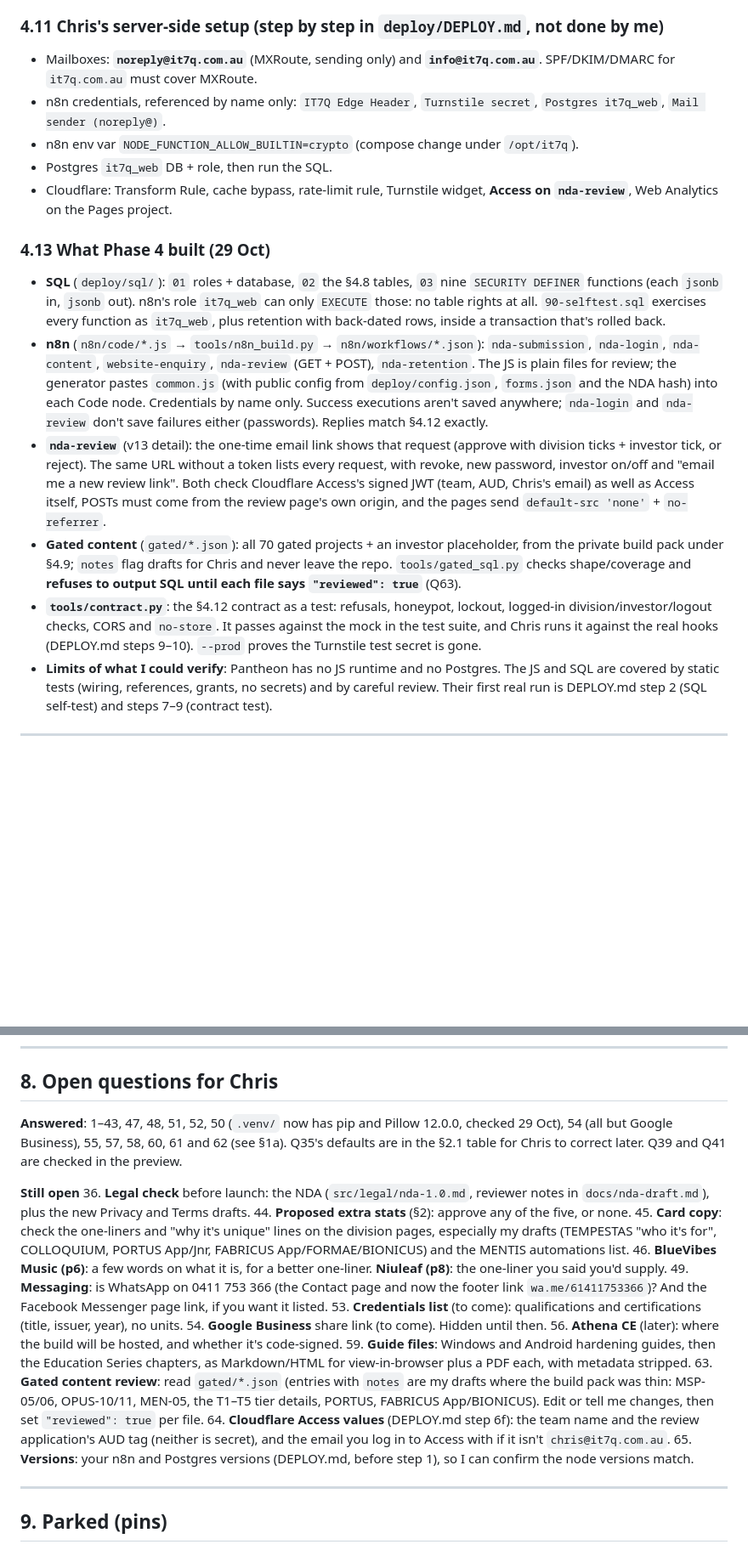
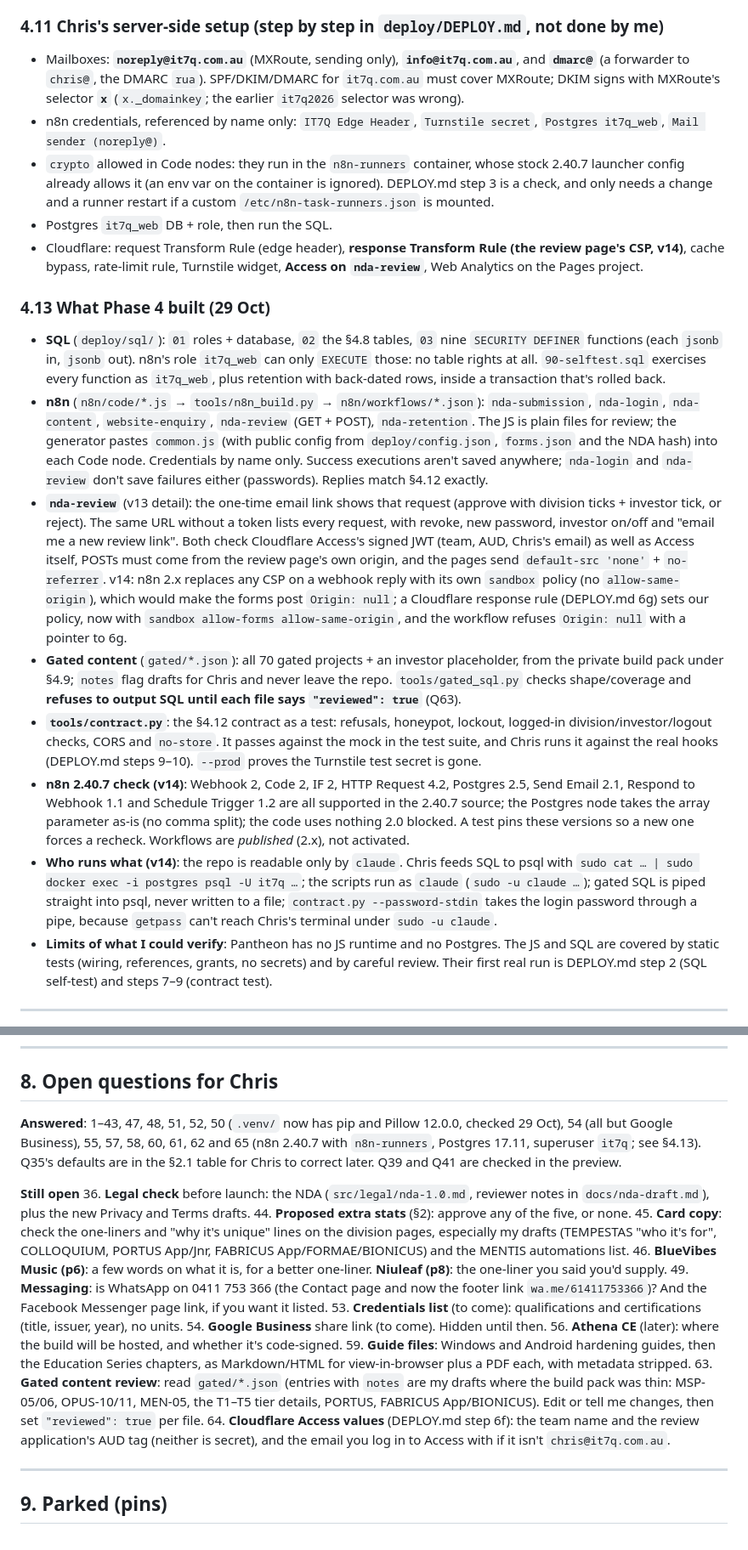
Before and after one commit to IT7Q/it7q-website, a Markdown page: PLAN.md, 2 parts joined by grey strips. Shown at 85% size. Rendered like a GitHub page; blank space fills up the shorter version.

Commit message:
Plan v14: Q65 answered; Phase 4 revised for n8n 2.40.7
Co-Authored-By: Claude Opus 5.5 <noreply@anthropic.com>

```diff
--- a/PLAN.md
+++ b/PLAN.md
@@ -668,18 +668,20 @@ Trade-off: once the IP is nulled at 12 months, the record still holds name, emai
 **Retention vs NDA survival (Q36, for the legal check)**: confidentiality now survives 2 years past the 3-year term, and indefinitely for trade secrets. The acceptance record is kept for term + 2 years, which covers the general survival period but not trade secrets, and not a claim brought later within Queensland's 6-year contract limitation period. The lawyer should say whether to keep a minimal acceptance record (name, email, version, hash, date; no IP) for longer.
 
 ### 4.11 Chris's server-side setup (step by step in `deploy/DEPLOY.md`, not done by me)
-- Mailboxes: **`noreply@it7q.com.au`** (MXRoute, sending only) and **`info@it7q.com.au`**. SPF/DKIM/DMARC for `it7q.com.au` must cover MXRoute.
+- Mailboxes: **`noreply@it7q.com.au`** (MXRoute, sending only), **`info@it7q.com.au`**, and **`dmarc@`** (a forwarder to `chris@`, the DMARC `rua`). SPF/DKIM/DMARC for `it7q.com.au` must cover MXRoute; DKIM signs with MXRoute's selector **`x`** (`x._domainkey`; the earlier `it7q2026` selector was wrong).
 - n8n credentials, referenced by name only: `IT7Q Edge Header`, `Turnstile secret`, `Postgres it7q_web`, `Mail sender (noreply@)`.
-- n8n env var `NODE_FUNCTION_ALLOW_BUILTIN=crypto` (compose change under `/opt/it7q`).
+- `crypto` allowed in Code nodes: they run in the `n8n-runners` container, whose stock 2.40.7 launcher config already allows it (an env var on the container is ignored). DEPLOY.md step 3 is a check, and only needs a change and a runner restart if a custom `/etc/n8n-task-runners.json` is mounted.
 - Postgres `it7q_web` DB + role, then run the SQL.
-- Cloudflare: Transform Rule, cache bypass, rate-limit rule, Turnstile widget, **Access on `nda-review`**, Web Analytics on the Pages project.
+- Cloudflare: request Transform Rule (edge header), **response Transform Rule (the review page's CSP, v14)**, cache bypass, rate-limit rule, Turnstile widget, **Access on `nda-review`**, Web Analytics on the Pages project.
 
 ### 4.13 What Phase 4 built (29 Oct)
 - **SQL** (`deploy/sql/`): `01` roles + database, `02` the §4.8 tables, `03` nine `SECURITY DEFINER` functions (each `jsonb` in, `jsonb` out). n8n's role `it7q_web` can only `EXECUTE` those: no table rights at all. `90-selftest.sql` exercises every function as `it7q_web`, plus retention with back-dated rows, inside a transaction that's rolled back.
 - **n8n** (`n8n/code/*.js` → `tools/n8n_build.py` → `n8n/workflows/*.json`): `nda-submission`, `nda-login`, `nda-content`, `website-enquiry`, `nda-review` (GET + POST), `nda-retention`. The JS is plain files for review; the generator pastes `common.js` (with public config from `deploy/config.json`, `forms.json` and the NDA hash) into each Code node. Credentials by name only. Success executions aren't saved anywhere; `nda-login` and `nda-review` don't save failures either (passwords). Replies match §4.12 exactly.
-- **`nda-review`** (v13 detail): the one-time email link shows that request (approve with division ticks + investor tick, or reject). The same URL without a token lists every request, with revoke, new password, investor on/off and "email me a new review link". Both check Cloudflare Access's signed JWT (team, AUD, Chris's email) as well as Access itself, POSTs must come from the review page's own origin, and the pages send `default-src 'none'` + `no-referrer`.
+- **`nda-review`** (v13 detail): the one-time email link shows that request (approve with division ticks + investor tick, or reject). The same URL without a token lists every request, with revoke, new password, investor on/off and "email me a new review link". Both check Cloudflare Access's signed JWT (team, AUD, Chris's email) as well as Access itself, POSTs must come from the review page's own origin, and the pages send `default-src 'none'` + `no-referrer`. v14: n8n 2.x replaces any CSP on a webhook reply with its own `sandbox` policy (no `allow-same-origin`), which would make the forms post `Origin: null`; a Cloudflare response rule (DEPLOY.md 6g) sets our policy, now with `sandbox allow-forms allow-same-origin`, and the workflow refuses `Origin: null` with a pointer to 6g.
 - **Gated content** (`gated/*.json`): all 70 gated projects + an investor placeholder, from the private build pack under §4.9; `notes` flag drafts for Chris and never leave the repo. `tools/gated_sql.py` checks shape/coverage and **refuses to output SQL until each file says `"reviewed": true`** (Q63).
 - **`tools/contract.py`**: the §4.12 contract as a test: refusals, honeypot, lockout, logged-in division/investor/logout checks, CORS and `no-store`. It passes against the mock in the test suite, and Chris runs it against the real hooks (DEPLOY.md steps 9–10). `--prod` proves the Turnstile test secret is gone.
+- **n8n 2.40.7 check (v14)**: Webhook 2, Code 2, IF 2, HTTP Request 4.2, Postgres 2.5, Send Email 2.1, Respond to Webhook 1.1 and Schedule Trigger 1.2 are all supported in the 2.40.7 source; the Postgres node takes the array parameter as-is (no comma split); the code uses nothing 2.0 blocked. A test pins these versions so a new one forces a recheck. Workflows are *published* (2.x), not activated.
+- **Who runs what (v14)**: the repo is readable only by `claude`. Chris feeds SQL to psql with `sudo cat … | sudo docker exec -i postgres psql -U it7q …`; the scripts run as `claude` (`sudo -u claude …`); gated SQL is piped straight into psql, never written to a file; `contract.py --password-stdin` takes the login password through a pipe, because `getpass` can't reach Chris's terminal under `sudo -u claude`.
 - **Limits of what I could verify**: Pantheon has no JS runtime and no Postgres. The JS and SQL are covered by static tests (wiring, references, grants, no secrets) and by careful review. Their first real run is DEPLOY.md step 2 (SQL self-test) and steps 7–9 (contract test).
 
 ---
@@ -853,7 +855,7 @@ rm -rf .venv && python3 -m venv .venv  # recreate it, now with pip
 
 ## 8. Open questions for Chris
 
-**Answered**: 1–43, 47, 48, 51, 52, 50 (`.venv/` now has pip and Pillow 12.0.0, checked 29 Oct), 54 (all but Google Business), 55, 57, 58, 60, 61 and 62 (see §1a). Q35's defaults are in the §2.1 table for Chris to correct later. Q39 and Q41 are checked in the preview.
+**Answered**: 1–43, 47, 48, 51, 52, 50 (`.venv/` now has pip and Pillow 12.0.0, checked 29 Oct), 54 (all but Google Business), 55, 57, 58, 60, 61, 62 and 65 (n8n 2.40.7 with `n8n-runners`, Postgres 17.11, superuser `it7q`; see §4.13). Q35's defaults are in the §2.1 table for Chris to correct later. Q39 and Q41 are checked in the preview.
 
 **Still open**
 36. **Legal check** before launch: the NDA (`src/legal/nda-1.0.md`, reviewer notes in `docs/nda-draft.md`), plus the new Privacy and Terms drafts.
@@ -867,7 +869,6 @@ rm -rf .venv && python3 -m venv .venv  # recreate it, now with pip
 59. **Guide files**: Windows and Android hardening guides, then the Education Series chapters, as Markdown/HTML for view-in-browser plus a PDF each, with metadata stripped.
 63. **Gated content review**: read `gated/*.json` (entries with `notes` are my drafts where the build pack was thin: MSP-05/06, OPUS-10/11, MEN-05, the T1–T5 tier details, PORTUS, FABRICUS App/BIONICUS). Edit or tell me changes, then set `"reviewed": true` per file.
 64. **Cloudflare Access values** (DEPLOY.md step 6f): the team name and the review application's AUD tag (neither is secret), and the email you log in to Access with if it isn't `chris@it7q.com.au`.
-65. **Versions**: your n8n and Postgres versions (DEPLOY.md, before step 1), so I can confirm the node versions match.
 
 ---
 
```
Also changed, not shown: other parts of PLAN.md (+2 -1 lines).
